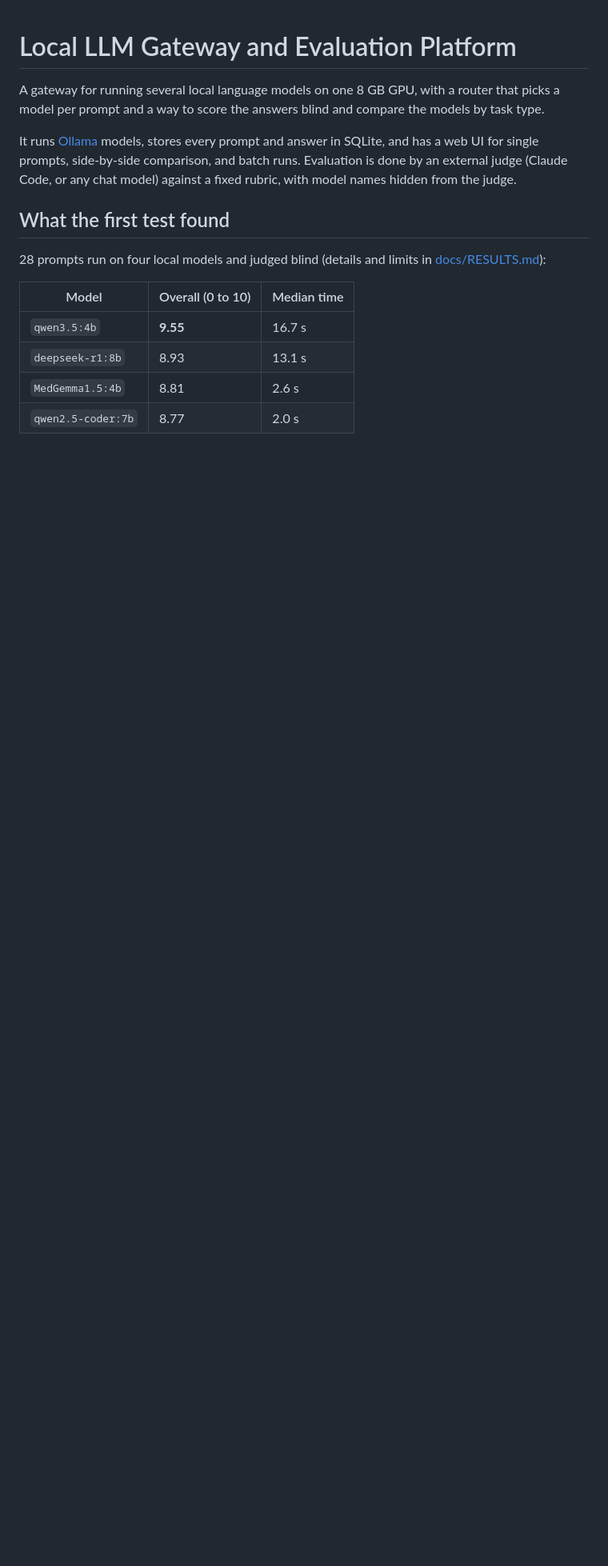
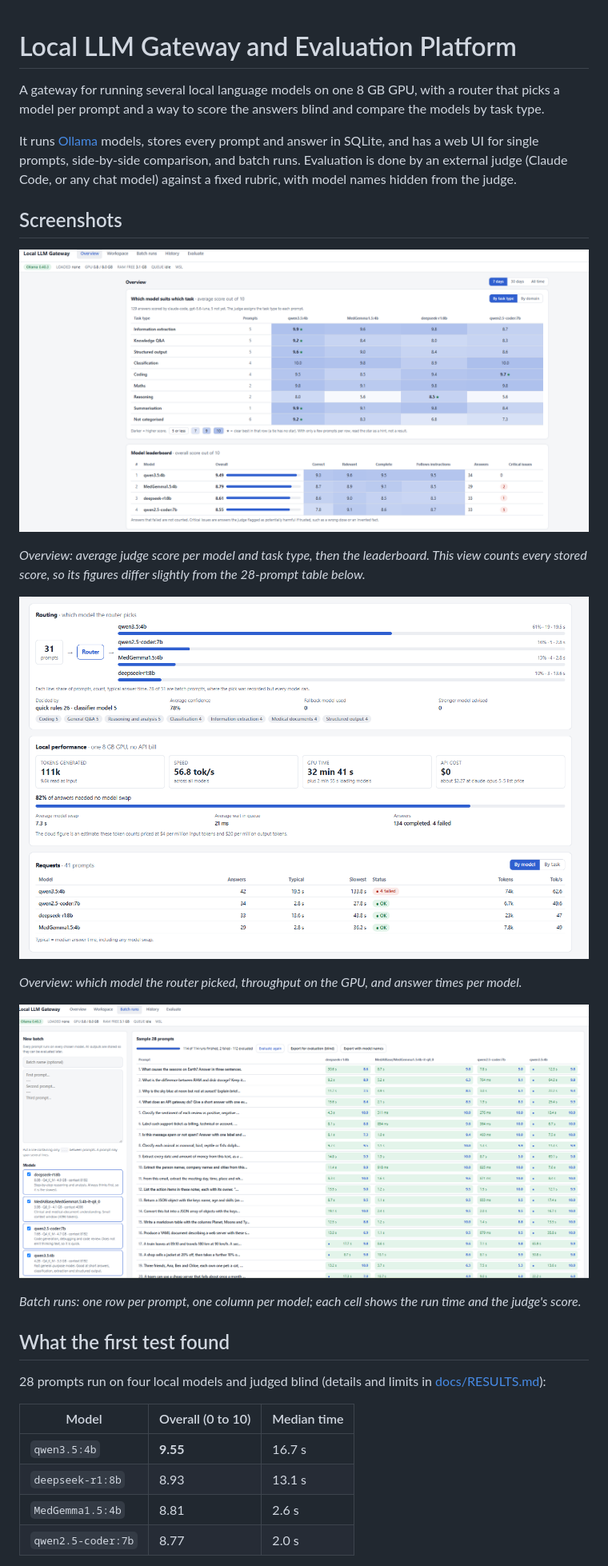
Before and after one commit to RahulPant1/localLLM-Gateway-and-Evaluation-Platform, a Markdown page: README.md, the part around the change. Shown at 80% size. GitHub-like rendering; pictures changed too: docs/images/batch-runs.png (added), docs/images/overview-evaluation.png (added), docs/images/overview-routing-performance.png (added); blank space fills up the shorter version.

```diff
--- a/README.md
+++ b/README.md
@@ -3,6 +3,20 @@
 A gateway for running several local language models on one 8 GB GPU, with a router that picks a model per prompt and a way to score the answers blind and compare the models by task type.
 
 It runs [Ollama](https://ollama.com) models, stores every prompt and answer in SQLite, and has a web UI for single prompts, side-by-side comparison, and batch runs. Evaluation is done by an external judge (Claude Code, or any chat model) against a fixed rubric, with model names hidden from the judge.
+
+## Screenshots
+
+![Overview: which model suits which task, and the model leaderboard](docs/images/overview-evaluation.png)
+
+*Overview: average judge score per model and task type, then the leaderboard. This view counts every stored score, so its figures differ slightly from the 28-prompt table below.*
+
+![Overview: routing, local performance and requests](docs/images/overview-routing-performance.png)
+
+*Overview: which model the router picked, throughput on the GPU, and answer times per model.*
+
+![Batch runs: 28 prompts on four models](docs/images/batch-runs.png)
+
+*Batch runs: one row per prompt, one column per model; each cell shows the run time and the judge's score.*
 
 ## What the first test found
 
```
Also changed, not shown: docs/USAGE.md (+5 -1 lines), 6 other files.
